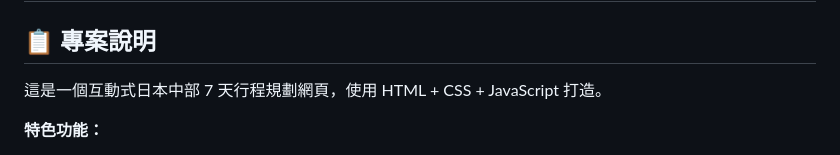
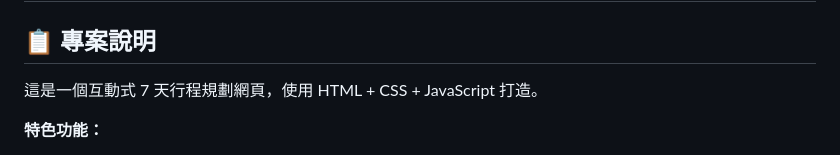
Before and after one commit to lingchiehtai/travel_itinerary, a Markdown page: README.md, the part around the change. Drawn GitHub-style.

```diff
--- a/README.md
+++ b/README.md
@@ -2,7 +2,7 @@
 
 ## 📋 專案說明
 
-這是一個互動式日本中部 7 天行程規劃網頁，使用 HTML + CSS + JavaScript 打造。
+這是一個互動式 7 天行程規劃網頁，使用 HTML + CSS + JavaScript 打造。
 
 **特色功能：**
 - ✅ 按鈕切換每日行程（D1～D7 + 行程摘要）
```
